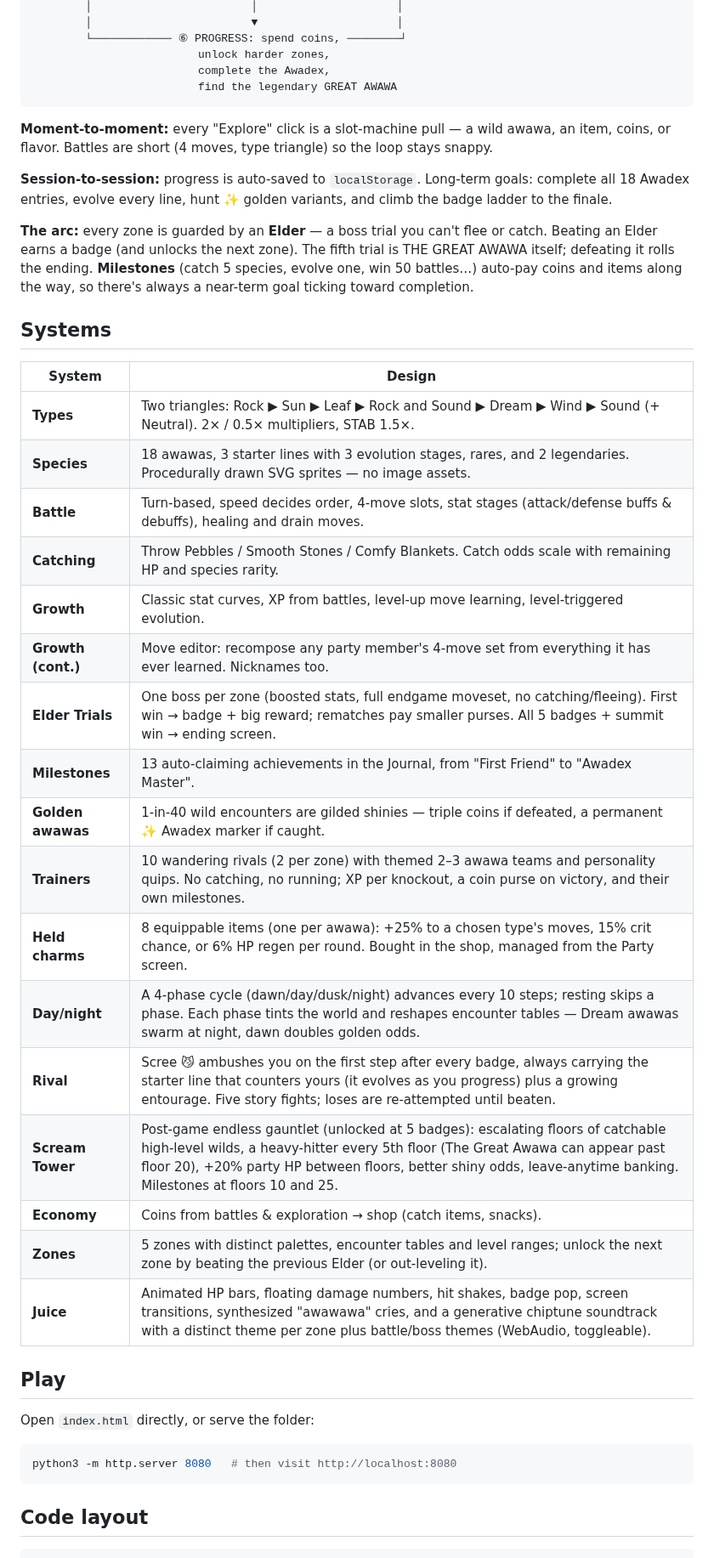
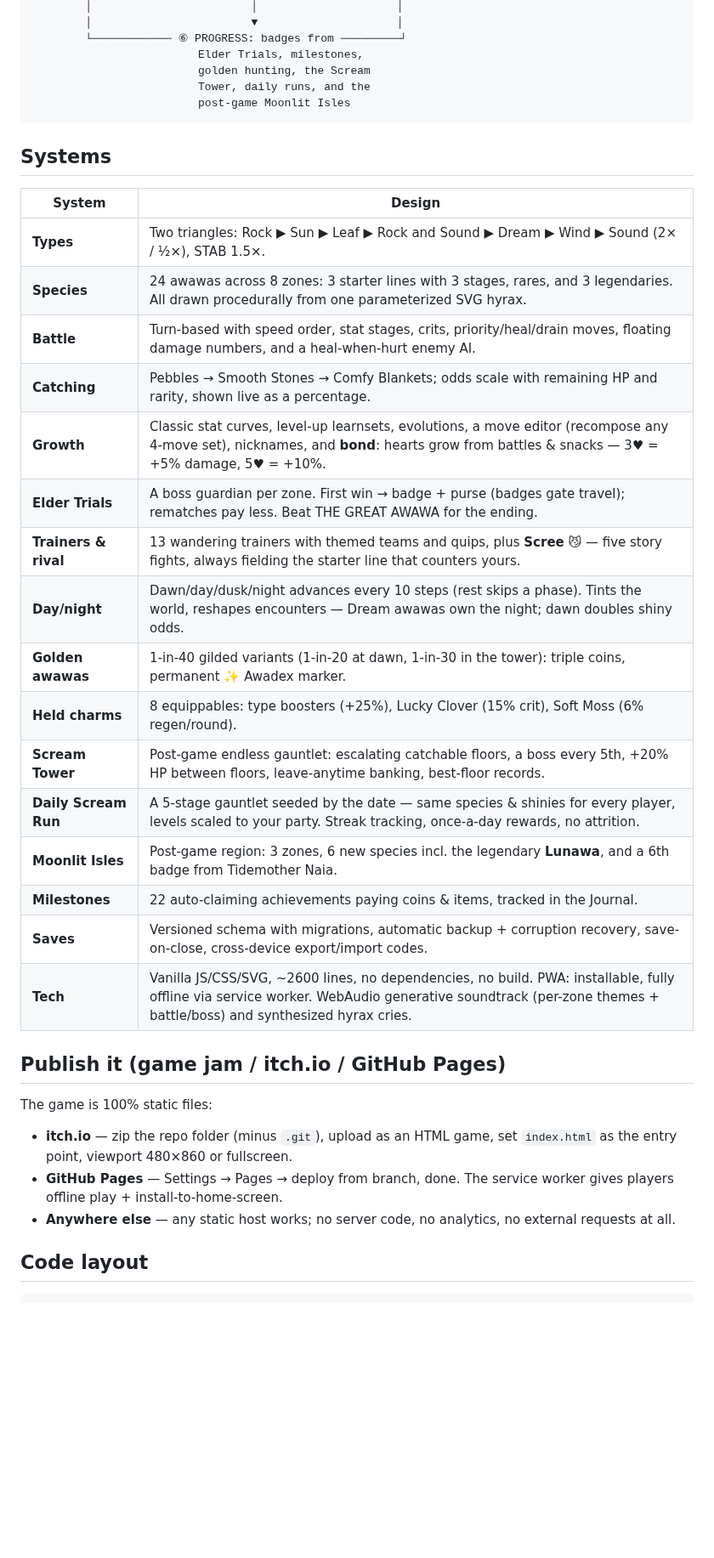
Before and after one commit to Rebell-Leader/claude-game, a Markdown page: README.md, the part around one of its changes. Shown at 85% size. Drawn GitHub-style; blank space fills up the shorter version.

````diff
--- a/README.md
+++ b/README.md
@@ -26,54 +53,43 @@ Zero dependencies, zero build step: open `index.html` in a browser and play.
         │                        │                     │
         │                        ▼                     │
-        └──────────── ⑥ PROGRESS: spend coins, ────────┘
-                         unlock harder zones,
-                         complete the Awadex,
-                         find the legendary GREAT AWAWA
+        └──────────── ⑥ PROGRESS: badges from ─────────┘
+                         Elder Trials, milestones,
+                         golden hunting, the Scream
+                         Tower, daily runs, and the
+                         post-game Moonlit Isles
 ```
-
-**Moment-to-moment:** every "Explore" click is a slot-machine pull — a wild awawa,
-an item, coins, or flavor. Battles are short (4 moves, type triangle) so the loop
-stays snappy.
-
-**Session-to-session:** progress is auto-saved to `localStorage`. Long-term goals:
-complete all 18 Awadex entries, evolve every line, hunt ✨ golden variants, and
-climb the badge ladder to the finale.
-
-**The arc:** every zone is guarded by an **Elder** — a boss trial you can't flee
-or catch. Beating an Elder earns a badge (and unlocks the next zone). The fifth
-trial is THE GREAT AWAWA itself; defeating it rolls the ending. **Milestones**
-(catch 5 species, evolve one, win 50 battles…) auto-pay coins and items along
-the way, so there's always a near-term goal ticking toward completion.
 
 ## Systems
 
 | System | Design |
 |---|---|
-| **Types** | Two triangles: Rock ▶ Sun ▶ Leaf ▶ Rock and Sound ▶ Dream ▶ Wind ▶ Sound (+ Neutral). 2× / 0.5× multipliers, STAB 1.5×. |
-| **Species** | 18 awawas, 3 starter lines with 3 evolution stages, rares, and 2 legendaries. Procedurally drawn SVG sprites — no image assets. |
-| **Battle** | Turn-based, speed decides order, 4-move slots, stat stages (attack/defense buffs & debuffs), healing and drain moves. |
-| **Catching** | Throw Pebbles / Smooth Stones / Comfy Blankets. Catch odds scale with remaining HP and species rarity. |
-| **Growth** | Classic stat curves, XP from battles, level-up move learning, level-triggered evolution. |
-| **Growth (cont.)** | Move editor: recompose any party member's 4-move set from everything it has ever learned. Nicknames too. |
-| **Elder Trials** | One boss per zone (boosted stats, full endgame moveset, no catching/fleeing). First win → badge + big reward; rematches pay smaller purses. All 5 badges + summit win → ending screen. |
-| **Milestones** | 13 auto-claiming achievements in the Journal, from "First Friend" to "Awadex Master". |
-| **Golden awawas** | 1-in-40 wild encounters are gilded shinies — triple coins if defeated, a permanent ✨ Awadex marker if caught. |
-| **Trainers** | 10 wandering rivals (2 per zone) with themed 2–3 awawa teams and personality quips. No catching, no running; XP per knockout, a coin purse on victory, and their own milestones. |
-| **Held charms** | 8 equippable items (one per awawa): +25% to a chosen type's moves, 15% crit chance, or 6% HP regen per round. Bought in the shop, managed from the Party screen. |
-| **Day/night** | A 4-phase cycle (dawn/day/dusk/night) advances every 10 steps; resting skips a phase. Each phase tints the world and reshapes encounter tables — Dream awawas swarm at night, dawn doubles golden odds. |
-| **Rival** | Scree 😼 ambushes you on the first step after every badge, always carrying the starter line that counters yours (it evolves as you progress) plus a growing entourage. Five story fights; loses are re-attempted until beaten. |
-| **Scream Tower** | Post-game endless gauntlet (unlocked at 5 badges): escalating floors of catchable high-level wilds, a heavy-hitter every 5th floor (The Great Awawa can appear past floor 20), +20% party HP between floors, better shiny odds, leave-anytime banking. Milestones at floors 10 and 25. |
-| **Economy** | Coins from battles & exploration → shop (catch items, snacks). |
-| **Zones** | 5 zones with distinct palettes, encounter tables and level ranges; unlock the next zone by beating the previous Elder (or out-leveling it). |
-| **Juice** | Animated HP bars, floating damage numbers, hit shakes, badge pop, screen transitions, synthesized "awawawa" cries, and a generative chiptune soundtrack with a distinct theme per zone plus battle/boss themes (WebAudio, toggleable). |
+| **Types** | Two triangles: Rock ▶ Sun ▶ Leaf ▶ Rock and Sound ▶ Dream ▶ Wind ▶ Sound (2× / ½×), STAB 1.5×. |
+| **Species** | 24 awawas across 8 zones: 3 starter lines with 3 stages, rares, and 3 legendaries. All drawn procedurally from one parameterized SVG hyrax. |
+| **Battle** | Turn-based with speed order, stat stages, crits, priority/heal/drain moves, floating damage numbers, and a heal-when-hurt enemy AI. |
+| **Catching** | Pebbles → Smooth Stones → Comfy Blankets; odds scale with remaining HP and rarity, shown live as a percentage. |
+| **Growth** | Classic stat curves, level-up learnsets, evolutions, a move editor (recompose any 4-move set), nicknames, and **bond**: hearts grow from battles & snacks — 3♥ = +5% damage, 5♥ = +10%. |
+| **Elder Trials** | A boss guardian per zone. First win → badge + purse (badges gate travel); rematches pay less. Beat THE GREAT AWAWA for the ending. |
+| **Trainers & rival** | 13 wandering trainers with themed teams and quips, plus **Scree** 😼 — five story fights, always fielding the starter line that counters yours. |
+| **Day/night** | Dawn/day/dusk/night advances every 10 steps (rest skips a phase). Tints the world, reshapes encounters — Dream awawas own the night; dawn doubles shiny odds. |
+| **Golden awawas** | 1-in-40 gilded variants (1-in-20 at dawn, 1-in-30 in the tower): triple coins, permanent ✨ Awadex marker. |
+| **Held charms** | 8 equippables: type boosters (+25%), Lucky Clover (15% crit), Soft Moss (6% regen/round). |
+| **Scream Tower** | Post-game endless gauntlet: escalating catchable floors, a boss every 5th, +20% HP between floors, leave-anytime banking, best-floor records. |
+| **Daily Scream Run** | A 5-stage gauntlet seeded by the date — same species & shinies for every player, levels scaled to your party. Streak tracking, once-a-day rewards, no attrition. |
+| **Moonlit Isles** | Post-game region: 3 zones, 6 new species incl. the legendary **Lunawa**, and a 6th badge from Tidemother Naia. |
+| **Milestones** | 22 auto-claiming achievements paying coins & items, tracked in the Journal. |
+| **Saves** | Versioned schema with migrations, automatic backup + corruption recovery, save-on-close, cross-device export/import codes. |
+| **Tech** | Vanilla JS/CSS/SVG, ~2600 lines, no dependencies, no build. PWA: installable, fully offline via service worker. WebAudio generative soundtrack (per-zone themes + battle/boss) and synthesized hyrax cries. |
 
-## Play
+## Publish it (game jam / itch.io / GitHub Pages)
 
-Open `index.html` directly, or serve the folder:
+The game is 100% static files:
 
-```sh
-python3 -m http.server 8080   # then visit http://localhost:8080
-```
+- **itch.io** — zip the repo folder (minus `.git`), upload as an HTML game,
+  set `index.html` as the entry point, viewport 480×860 or fullscreen.
+- **GitHub Pages** — Settings → Pages → deploy from branch, done.
+  The service worker gives players offline play + install-to-home-screen.
+- **Anywhere else** — any static host works; no server code, no analytics,
+  no external requests at all.
 
 ## Code layout
 
````
Also changed, not shown: other parts of README.md (+52 -15 lines), docs/cover.png (added), docs/screen-battle.png (added), docs/screen-dex.png (added), docs/screen-title.png (added), icons/icon-192.png (added), icons/icon-512.png (added), 10 other files.
